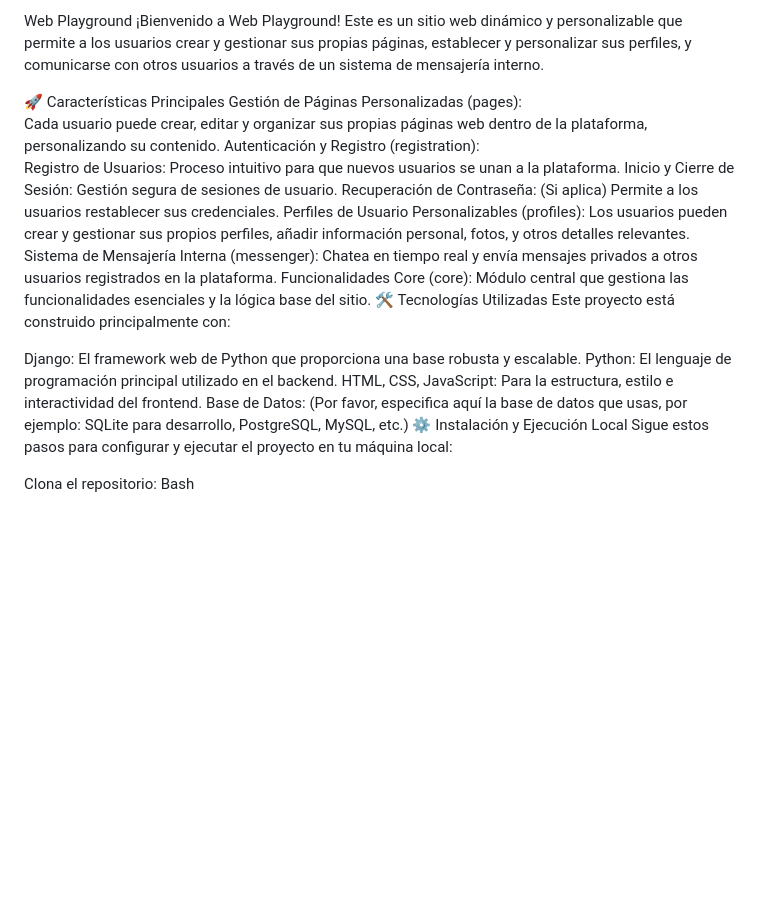
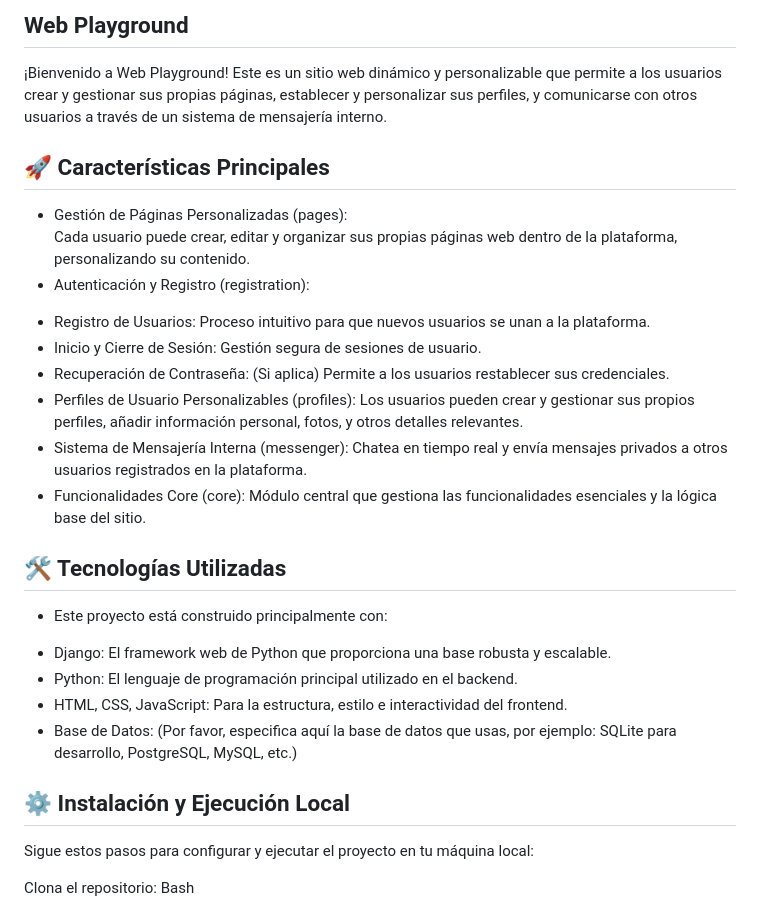
Before and after one commit to Mai-de-jerez/proyecto_avanzado_django, a Markdown page: Readme.md, the part around the change. Rendered like a GitHub page; blank space fills up the shorter version.

```diff
--- a/Readme.md
+++ b/Readme.md
@@ -1,24 +1,26 @@
-Web Playground
+## Web Playground
 ¡Bienvenido a Web Playground! Este es un sitio web dinámico y personalizable que permite a los usuarios crear y gestionar sus propias páginas, establecer y personalizar sus perfiles, y comunicarse con otros usuarios a través de un sistema de mensajería interno.
 
-🚀 Características Principales
-Gestión de Páginas Personalizadas (pages):
+## 🚀 Características Principales
+* Gestión de Páginas Personalizadas (pages):
 Cada usuario puede crear, editar y organizar sus propias páginas web dentro de la plataforma, personalizando su contenido.
-Autenticación y Registro (registration):
-Registro de Usuarios: Proceso intuitivo para que nuevos usuarios se unan a la plataforma.
-Inicio y Cierre de Sesión: Gestión segura de sesiones de usuario.
-Recuperación de Contraseña: (Si aplica) Permite a los usuarios restablecer sus credenciales.
-Perfiles de Usuario Personalizables (profiles): Los usuarios pueden crear y gestionar sus propios perfiles, añadir información personal, fotos, y otros detalles relevantes.
-Sistema de Mensajería Interna (messenger): Chatea en tiempo real y envía mensajes privados a otros usuarios registrados en la plataforma.
-Funcionalidades Core (core): Módulo central que gestiona las funcionalidades esenciales y la lógica base del sitio.
-🛠️ Tecnologías Utilizadas
-Este proyecto está construido principalmente con:
+* Autenticación y Registro (registration):
+- Registro de Usuarios: Proceso intuitivo para que nuevos usuarios se unan a la plataforma.
+- Inicio y Cierre de Sesión: Gestión segura de sesiones de usuario.
+- Recuperación de Contraseña: (Si aplica) Permite a los usuarios restablecer sus credenciales.
+- Perfiles de Usuario Personalizables (profiles): Los usuarios pueden crear y gestionar sus propios perfiles, añadir información personal, fotos, y otros detalles relevantes.
+- Sistema de Mensajería Interna (messenger): Chatea en tiempo real y envía mensajes privados a otros usuarios registrados en la plataforma.
+- Funcionalidades Core (core): Módulo central que gestiona las funcionalidades esenciales y la lógica base del sitio.
 
-Django: El framework web de Python que proporciona una base robusta y escalable.
-Python: El lenguaje de programación principal utilizado en el backend.
-HTML, CSS, JavaScript: Para la estructura, estilo e interactividad del frontend.
-Base de Datos: (Por favor, especifica aquí la base de datos que usas, por ejemplo: SQLite para desarrollo, PostgreSQL, MySQL, etc.)
-⚙️ Instalación y Ejecución Local
+## 🛠️ Tecnologías Utilizadas
+* Este proyecto está construido principalmente con:
+
+- Django: El framework web de Python que proporciona una base robusta y escalable.
+- Python: El lenguaje de programación principal utilizado en el backend.
+- HTML, CSS, JavaScript: Para la estructura, estilo e interactividad del frontend.
+- Base de Datos: (Por favor, especifica aquí la base de datos que usas, por ejemplo: SQLite para desarrollo, PostgreSQL, MySQL, etc.)
+
+## ⚙️ Instalación y Ejecución Local
 Sigue estos pasos para configurar y ejecutar el proyecto en tu máquina local:
 
 Clona el repositorio:
```
